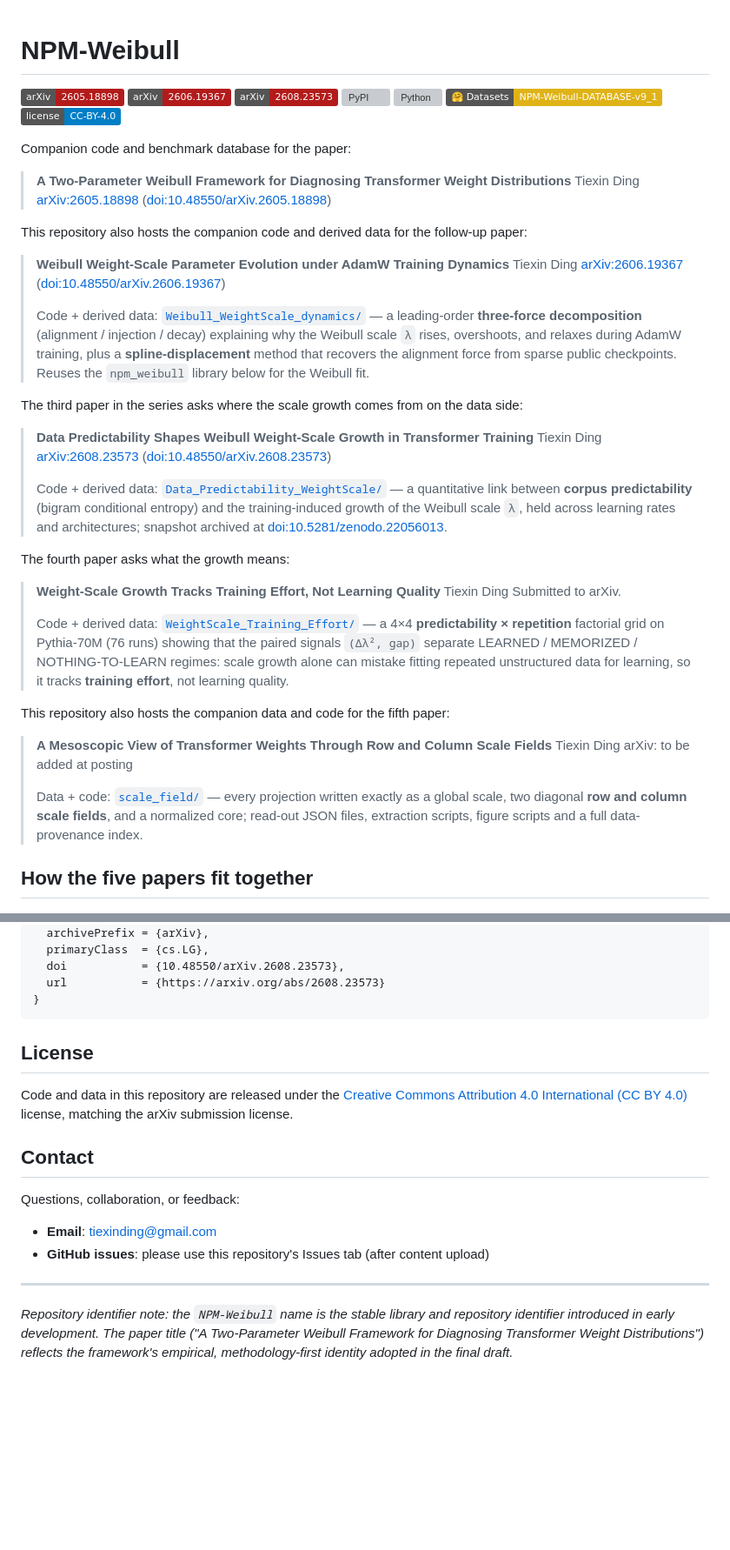
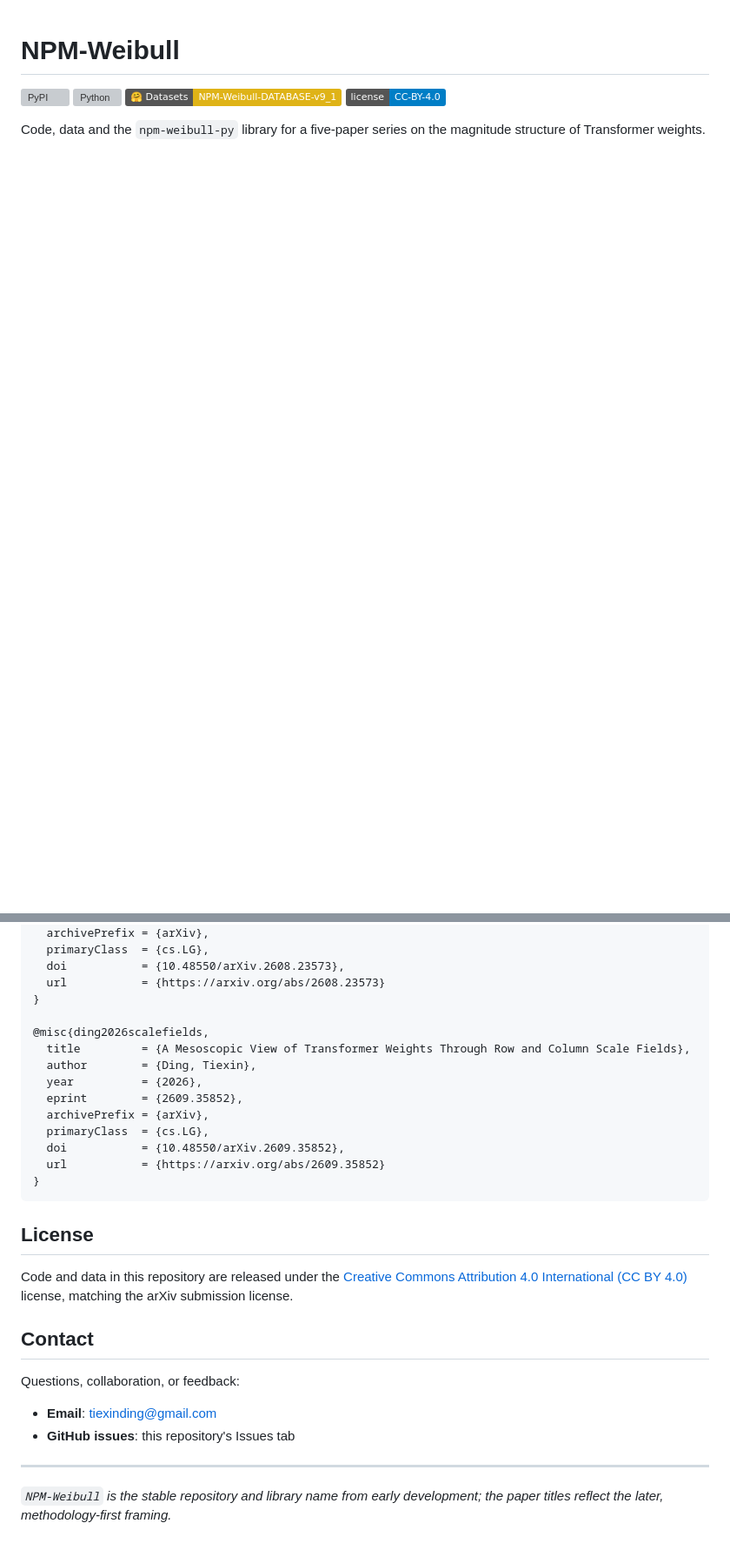
Before and after one commit to tiexinding/NPM-Weibull-public, a Markdown page: README.md, 2 parts joined by grey strips. Shown at 87% size. Rendered like a GitHub page; badges without logos; blank space fills up the shorter version; grey boxes are pictures that could not be loaded.

````diff
--- a/README.md
+++ b/README.md
@@ -1,52 +1,11 @@
 # NPM-Weibull
 
-[![arXiv (Paper 1)](https://img.shields.io/badge/arXiv-2605.18898-b31b1b.svg)](https://arxiv.org/abs/2605.18898)
-[![arXiv (Paper 2)](https://img.shields.io/badge/arXiv-2606.19367-b31b1b.svg)](https://arxiv.org/abs/2606.19367)
-[![arXiv (Paper 3)](https://img.shields.io/badge/arXiv-2608.23573-b31b1b.svg)](https://arxiv.org/abs/2608.23573)
 [![PyPI](https://img.shields.io/pypi/v/npm-weibull-py.svg)](https://pypi.org/project/npm-weibull-py/)
 [![Python](https://img.shields.io/pypi/pyversions/npm-weibull-py.svg)](https://pypi.org/project/npm-weibull-py/)
 [![HF Datasets](https://img.shields.io/badge/%F0%9F%A4%97%20Datasets-NPM--Weibull--DATABASE--v9__1-yellow.svg)](https://huggingface.co/datasets/TiexinDing/NPM-Weibull-DATABASE-v9_1)
 [![License](https://img.shields.io/badge/license-CC--BY--4.0-blue.svg)](LICENSE)
 
-Companion code and benchmark database for the paper:
-
-> **A Two-Parameter Weibull Framework for Diagnosing Transformer Weight Distributions**
-> Tiexin Ding
-> [arXiv:2605.18898](https://arxiv.org/abs/2605.18898) ([doi:10.48550/arXiv.2605.18898](https://doi.org/10.48550/arXiv.2605.18898))
-
-This repository also hosts the companion code and derived data for the follow-up paper:
-
-> **Weibull Weight-Scale Parameter Evolution under AdamW Training Dynamics**
-> Tiexin Ding
-> [arXiv:2606.19367](https://arxiv.org/abs/2606.19367) ([doi:10.48550/arXiv.2606.19367](https://doi.org/10.48550/arXiv.2606.19367))
->
-> Code + derived data: [`Weibull_WeightScale_dynamics/`](Weibull_WeightScale_dynamics/) — a leading-order **three-force decomposition** (alignment / injection / decay) explaining why the Weibull scale `λ` rises, overshoots, and relaxes during AdamW training, plus a **spline-displacement** method that recovers the alignment force from sparse public checkpoints. Reuses the `npm_weibull` library below for the Weibull fit.
-
-The third paper in the series asks where the scale growth comes from on the data side:
-
-> **Data Predictability Shapes Weibull Weight-Scale Growth in Transformer Training**
-> Tiexin Ding
-> [arXiv:2608.23573](https://arxiv.org/abs/2608.23573) ([doi:10.48550/arXiv.2608.23573](https://doi.org/10.48550/arXiv.2608.23573))
->
-> Code + derived data: [`Data_Predictability_WeightScale/`](Data_Predictability_WeightScale/) — a quantitative link between **corpus predictability** (bigram conditional entropy) and the training-induced growth of the Weibull scale `λ`, held across learning rates and architectures; snapshot archived at [doi:10.5281/zenodo.22056013](https://doi.org/10.5281/zenodo.22056013).
-
-The fourth paper asks what the growth means:
-
-> **Weight-Scale Growth Tracks Training Effort, Not Learning Quality**
-> Tiexin Ding
-> Submitted to arXiv.
->
-> Code + derived data: [`WeightScale_Training_Effort/`](WeightScale_Training_Effort/) — a 4×4 **predictability × repetition** factorial grid on Pythia-70M (76 runs) showing that the paired signals `(Δλ², gap)` separate LEARNED / MEMORIZED / NOTHING-TO-LEARN regimes: scale growth alone can mistake fitting repeated unstructured data for learning, so it tracks **training effort**, not learning quality.
-
-This repository also hosts the companion data and code for the fifth paper:
-
-> **A Mesoscopic View of Transformer Weights Through Row and Column Scale Fields**
-> Tiexin Ding
-> arXiv: to be added at posting
->
-> Data + code: [`scale_field/`](scale_field/) — every projection written exactly as a global scale, two diagonal **row and column scale fields**, and a normalized core; read-out JSON files, extraction scripts, figure scripts and a full data-provenance index.
-
-## How the five papers fit together
+Code, data and the `npm-weibull-py` library for a five-paper series on the magnitude structure of Transformer weights.
 
 <p align="center"><img src="docs/paper_series_map.png" alt="Map of the five papers: Paper 1 provides the Weibull (k, λ) instrument; Papers 2–4 follow the weight scale λ during training (mechanism, data, meaning); Paper 5 looks inside the matrix at row and column scale fields" width="100%"></p>
 
@@ -200,6 +108,17 @@ Directionally consistent with the AdamW steady-state scaling analysis of Fan et
   doi           = {10.48550/arXiv.2608.23573},
   url           = {https://arxiv.org/abs/2608.23573}
 }
+
+@misc{ding2026scalefields,
+  title         = {A Mesoscopic View of Transformer Weights Through Row and Column Scale Fields},
+  author        = {Ding, Tiexin},
+  year          = {2026},
+  eprint        = {2609.35852},
+  archivePrefix = {arXiv},
+  primaryClass  = {cs.LG},
+  doi           = {10.48550/arXiv.2609.35852},
+  url           = {https://arxiv.org/abs/2609.35852}
+}
 ```
 
 ## License
@@ -211,8 +130,8 @@ Code and data in this repository are released under the [Creative Commons Attrib
 Questions, collaboration, or feedback:
 
 - **Email**: tiexinding@gmail.com
-- **GitHub issues**: please use this repository's Issues tab (after content upload)
+- **GitHub issues**: this repository's Issues tab
 
 ---
 
-*Repository identifier note: the `NPM-Weibull` name is the stable library and repository identifier introduced in early development. The paper title ("A Two-Parameter Weibull Framework for Diagnosing Transformer Weight Distributions") reflects the framework's empirical, methodology-first identity adopted in the final draft.*
+*`NPM-Weibull` is the stable repository and library name from early development; the paper titles reflect the later, methodology-first framing.*
````
Also changed, not shown: other parts of README.md (+46 -97 lines), scale_field/README.md (+1 -1 lines).
